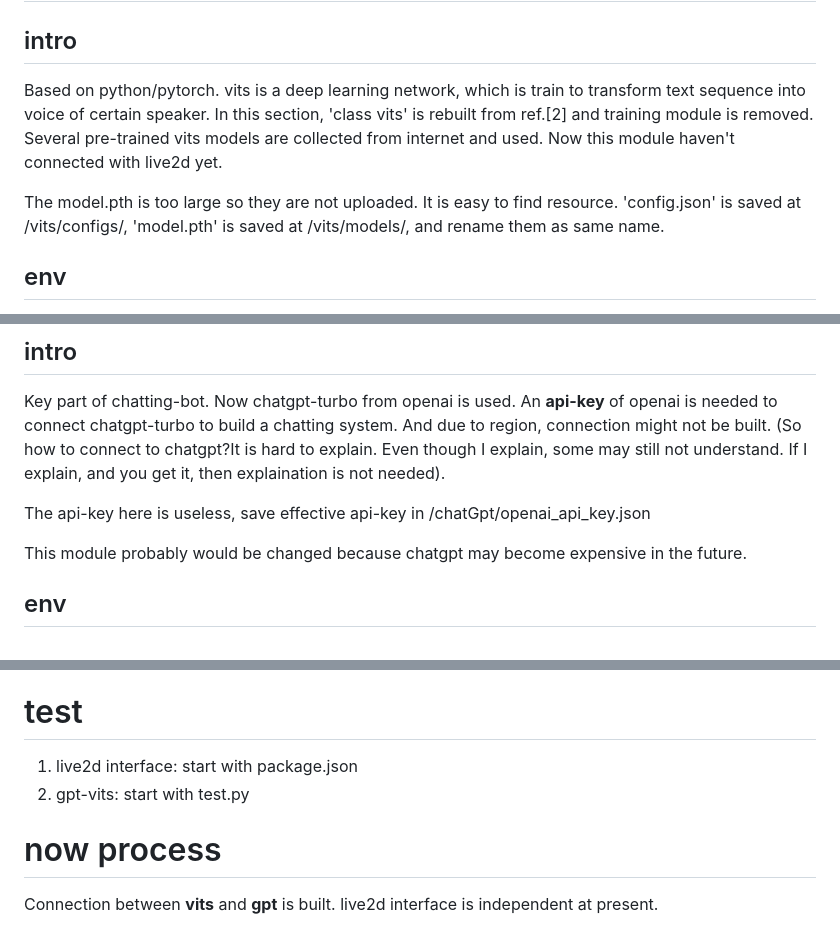
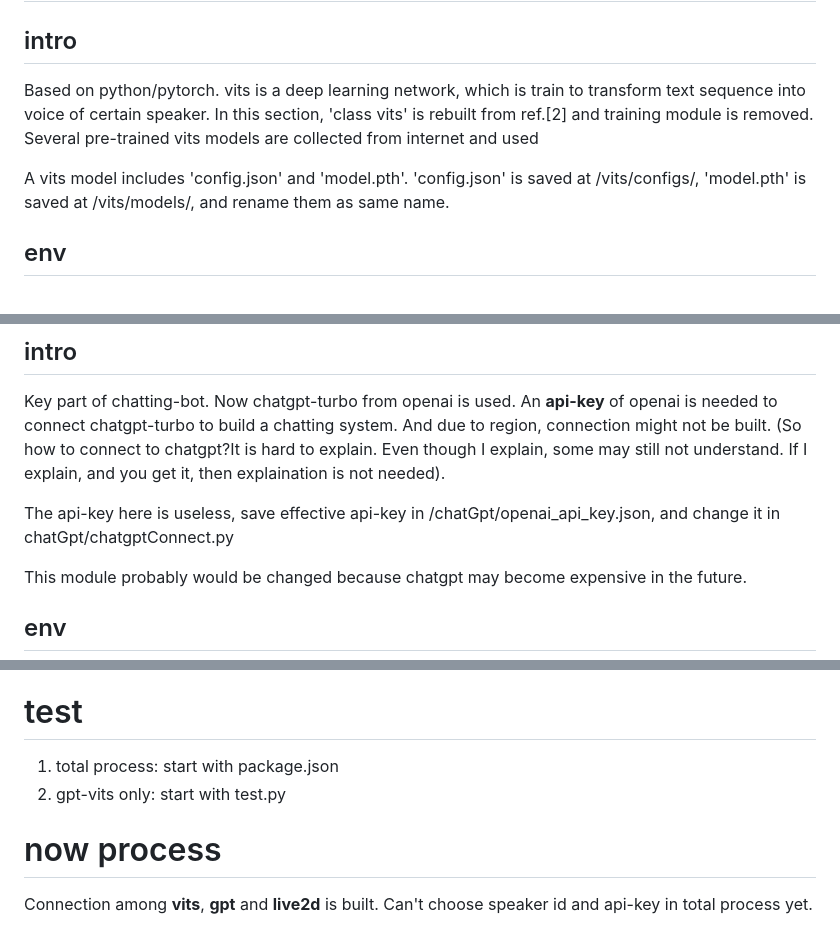
Before and after one commit to Lambda7-del/live2d-vits-chatting-bot, a Markdown page: README.md, 3 parts joined by grey strips. Rendered like a GitHub page.

```diff
--- a/README.md
+++ b/README.md
@@ -22,9 +22,9 @@ Based on electron/node.js, with live2d.js, live2d interface is built. In this se
 
 # vits
 ## intro
-Based on python/pytorch. vits is a deep learning network, which is train to transform text sequence into voice of certain speaker. In this section, 'class vits' is rebuilt from ref.[2] and training module is removed. Several pre-trained vits models are collected from internet and used. Now this module haven't connected with live2d yet.
+Based on python/pytorch. vits is a deep learning network, which is train to transform text sequence into voice of certain speaker. In this section, 'class vits' is rebuilt from ref.[2] and training module is removed. Several pre-trained vits models are collected from internet and used
 
-The model.pth is too large so they are not uploaded. It is easy to find resource. 'config.json' is saved at /vits/configs/, 'model.pth' is saved at /vits/models/, and rename them as same name.
+A vits model includes 'config.json' and 'model.pth'. 'config.json' is saved at /vits/configs/, 'model.pth' is saved at /vits/models/, and rename them as same name.
 
 ## env
 1. python 3.9.16
@@ -43,7 +43,7 @@ The model.pth is too large so they are not uploaded. It is easy to find resource
 ## intro
 Key part of chatting-bot. Now chatgpt-turbo from openai is used. An **api-key** of openai is needed to connect chatgpt-turbo to build a chatting system. And due to region, connection might not be built. (So how to connect to chatgpt?It is hard to explain. Even though I explain, some may still not understand. If I explain, and you get it, then explaination is not needed).
 
-The api-key here is useless, save effective api-key in /chatGpt/openai_api_key.json
+The api-key here is useless, save effective api-key in /chatGpt/openai_api_key.json, and change it in chatGpt/chatgptConnect.py
 
 This module probably would be changed because chatgpt may become expensive in the future.
 
@@ -57,8 +57,9 @@ This module probably would be changed because chatgpt may become expensive in th
 3. An interface based on thinter is built, where user can input text and get reply from chatting-bot and choose **api-key** of openai.
 
 # test
-1. live2d interface: start with package.json
-2. gpt-vits: start with test.py
+1. total process: start with package.json
+2. gpt-vits only: start with test.py
 
 # now process
-Connection between **vits** and **gpt** is built. live2d interface is independent at present.
+Connection among **vits**, **gpt** and **live2d** is built.
+Can't choose speaker id and api-key in total process yet.
```
